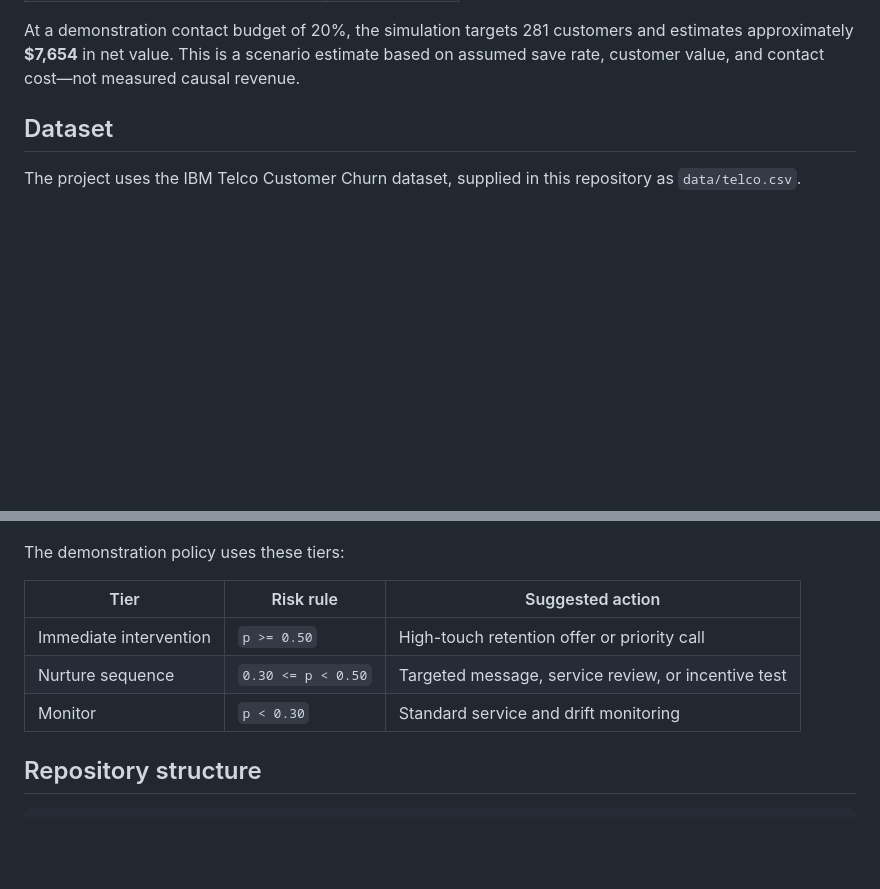
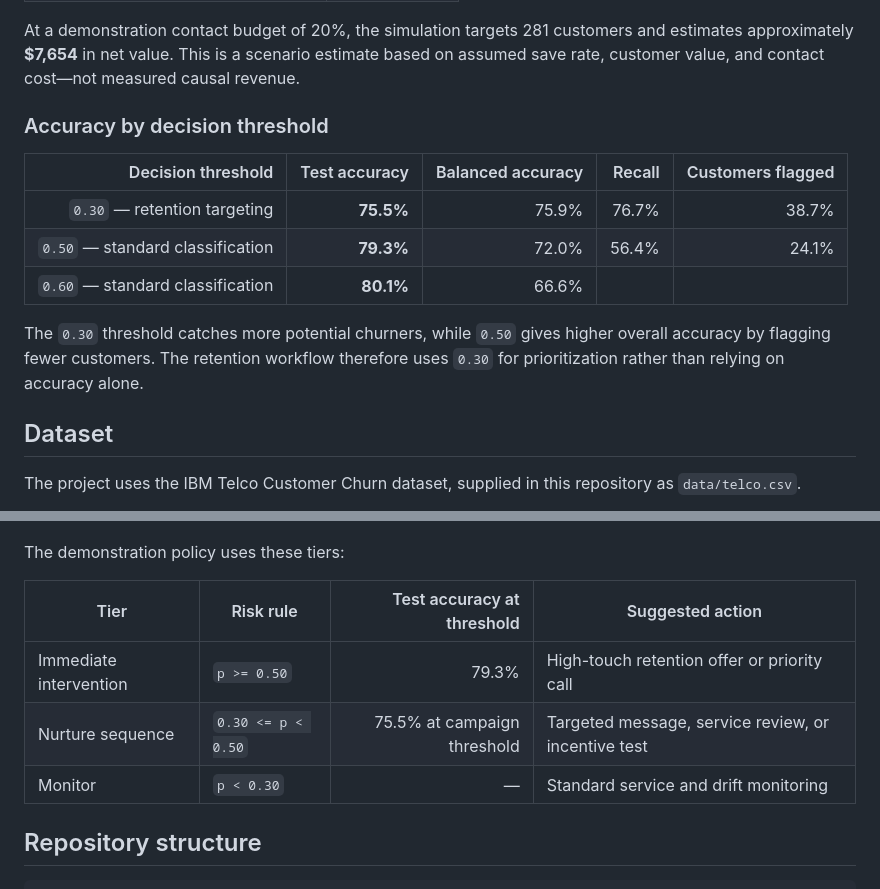
Before and after one commit to INSAgroup15/TCCP, a Markdown page: README.md, 2 parts joined by grey strips. GitHub-like rendering; blank space fills up the shorter version.

Commit message:
docs: overhaul README with project overview, visuals, and usage instructions

```diff
--- a/README.md
+++ b/README.md
@@ -35,6 +35,16 @@ The champion model is a calibrated RBF Support Vector Classifier selected by val
 | Test balanced accuracy | 0.759 |
 
 At a demonstration contact budget of 20%, the simulation targets 281 customers and estimates approximately **$7,654** in net value. This is a scenario estimate based on assumed save rate, customer value, and contact cost—not measured causal revenue.
+
+### Accuracy by decision threshold
+
+| Decision threshold | Test accuracy | Balanced accuracy | Recall | Customers flagged |
+| ---: | ---: | ---: | ---: | ---: |
+| `0.30` — retention targeting | **75.5%** | 75.9% | 76.7% | 38.7% |
+| `0.50` — standard classification | **79.3%** | 72.0% | 56.4% | 24.1% |
+| `0.60` — standard classification | **80.1%** | 66.6% |  |  |
+
+The `0.30` threshold catches more potential churners, while `0.50` gives higher overall accuracy by flagging fewer customers. The retention workflow therefore uses `0.30` for prioritization rather than relying on accuracy alone.
 
 ## Dataset
 
@@ -100,11 +110,11 @@ Preparation includes numeric coercion, missing-value imputation, categorical enc
 
 The demonstration policy uses these tiers:
 
-| Tier | Risk rule | Suggested action |
-| --- | --- | --- |
-| Immediate intervention | `p >= 0.50` | High-touch retention offer or priority call |
-| Nurture sequence | `0.30 <= p < 0.50` | Targeted message, service review, or incentive test |
-| Monitor | `p < 0.30` | Standard service and drift monitoring |
+| Tier | Risk rule | Test accuracy at threshold | Suggested action |
+| --- | --- | ---: | --- |
+| Immediate intervention | `p >= 0.50` | 79.3% | High-touch retention offer or priority call |
+| Nurture sequence | `0.30 <= p < 0.50` | 75.5% at campaign threshold | Targeted message, service review, or incentive test |
+| Monitor | `p < 0.30` | — | Standard service and drift monitoring |
 
 ## Repository structure
 
```
